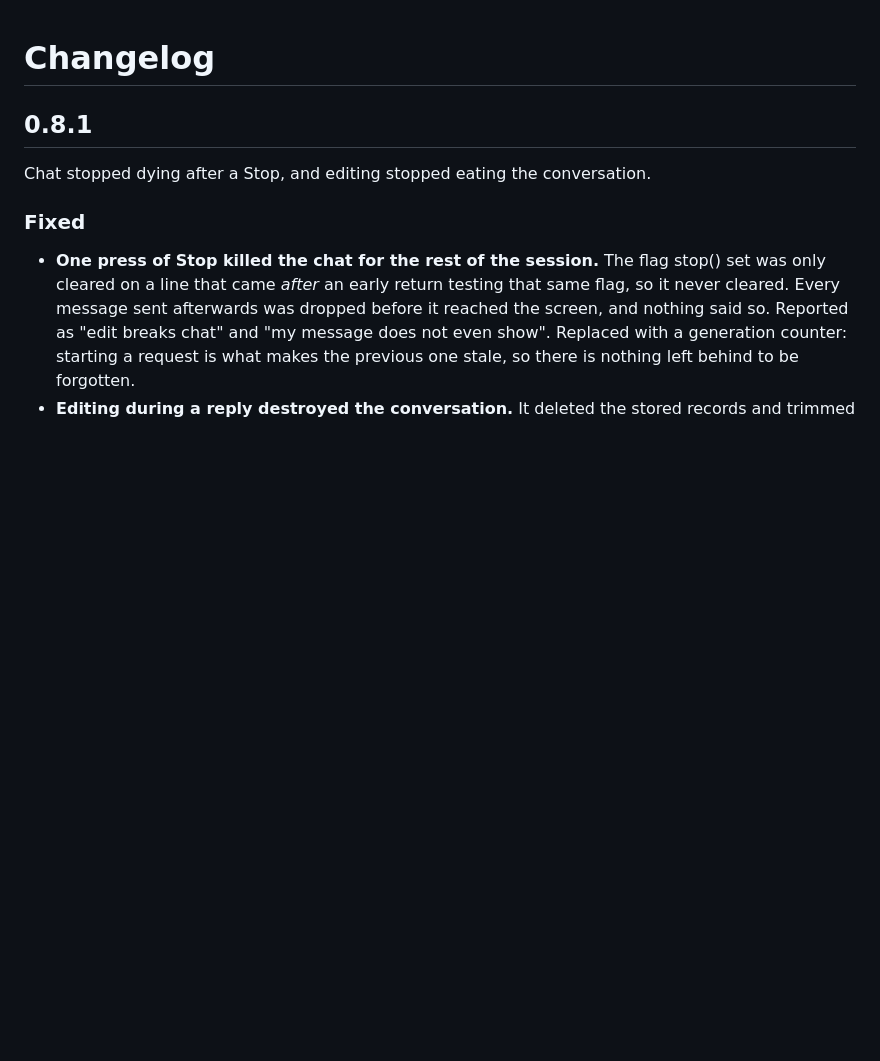
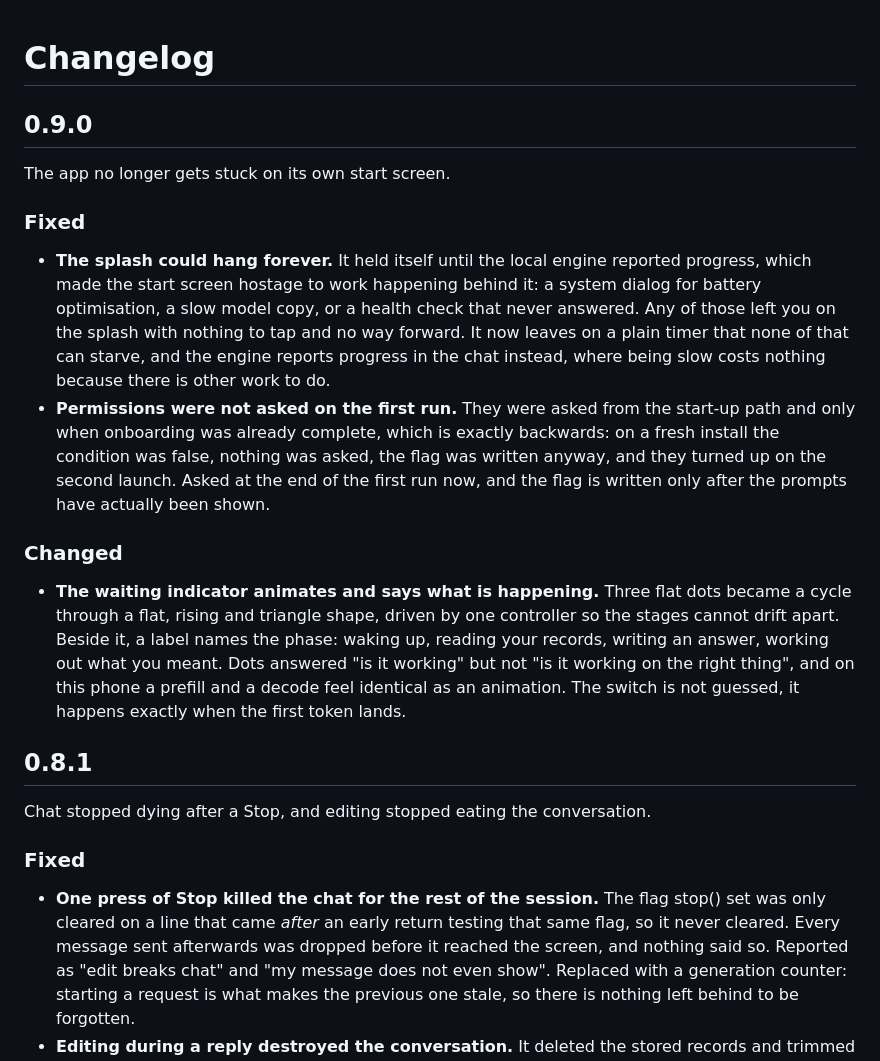
Before and after one commit to abduljabbarAg/koru, a Markdown page: CHANGELOG.md, the part around the change. Drawn GitHub-style; blank space fills up the shorter version.

Commit message:
Changelog for 0.9.0

```diff
--- a/CHANGELOG.md
+++ b/CHANGELOG.md
@@ -1,4 +1,34 @@
 # Changelog
+
+## 0.9.0
+
+The app no longer gets stuck on its own start screen.
+
+### Fixed
+
+- **The splash could hang forever.** It held itself until the local engine
+  reported progress, which made the start screen hostage to work happening behind
+  it: a system dialog for battery optimisation, a slow model copy, or a health
+  check that never answered. Any of those left you on the splash with nothing to
+  tap and no way forward. It now leaves on a plain timer that none of that can
+  starve, and the engine reports progress in the chat instead, where being slow
+  costs nothing because there is other work to do.
+- **Permissions were not asked on the first run.** They were asked from the
+  start-up path and only when onboarding was already complete, which is exactly
+  backwards: on a fresh install the condition was false, nothing was asked, the
+  flag was written anyway, and they turned up on the second launch. Asked at the
+  end of the first run now, and the flag is written only after the prompts have
+  actually been shown.
+
+### Changed
+
+- **The waiting indicator animates and says what is happening.** Three flat dots
+  became a cycle through a flat, rising and triangle shape, driven by one
+  controller so the stages cannot drift apart. Beside it, a label names the phase:
+  waking up, reading your records, writing an answer, working out what you meant.
+  Dots answered "is it working" but not "is it working on the right thing", and on
+  this phone a prefill and a decode feel identical as an animation. The switch is
+  not guessed, it happens exactly when the first token lands.
 
 ## 0.8.1
 
```
